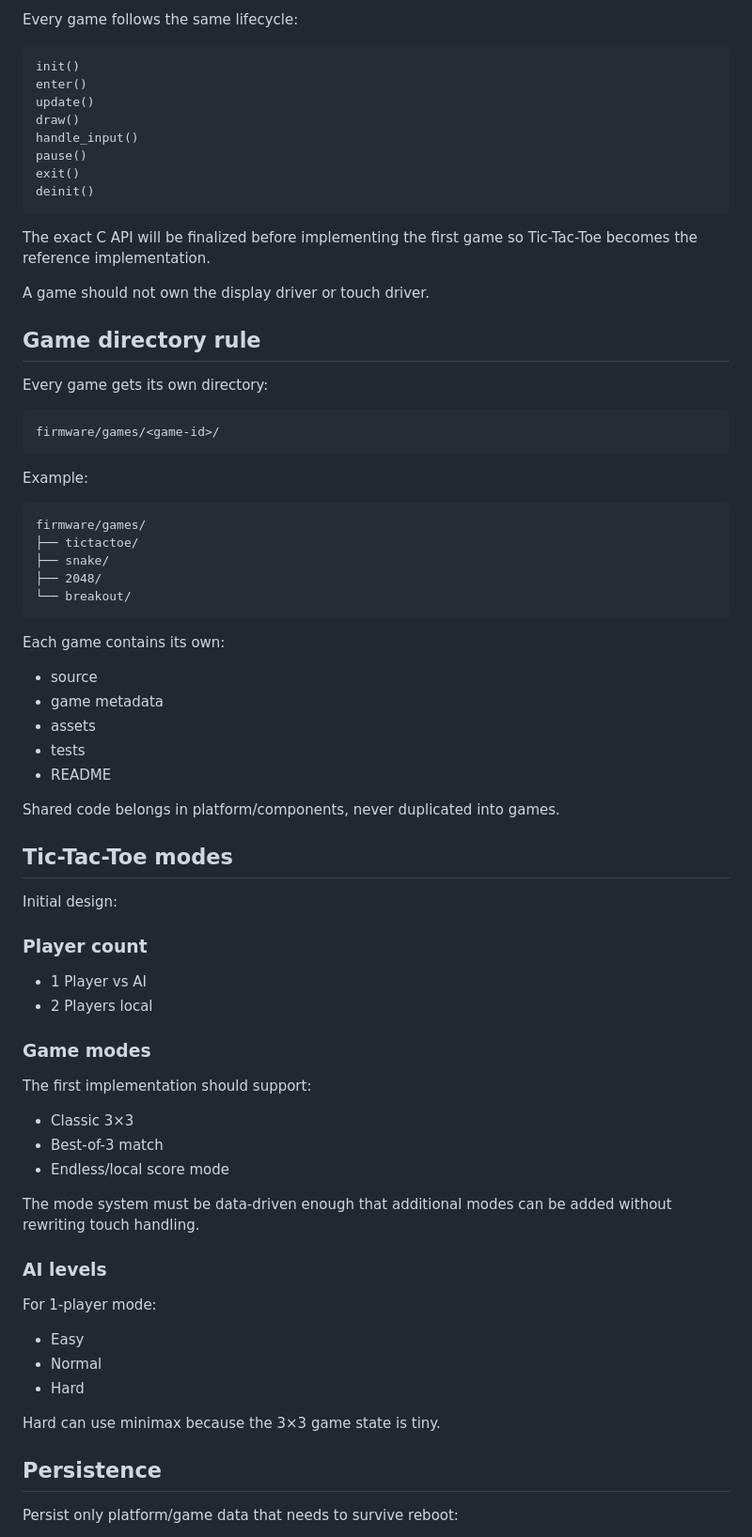
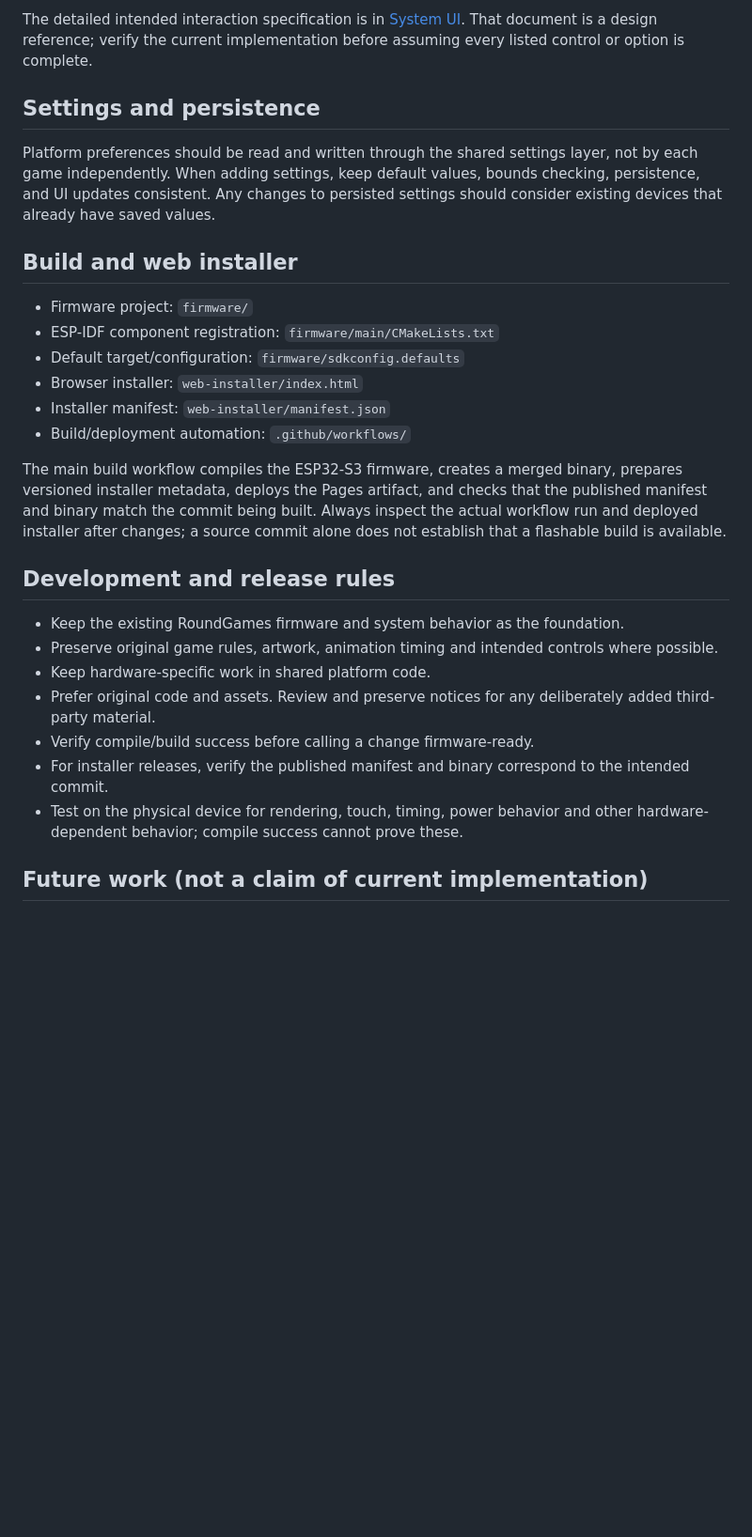
Before and after one commit to E1d0k4/RoundGames, a Markdown page: docs/architecture.md, the part around one of its changes. Shown at 94% size. Rendered like a GitHub page; blank space fills up the shorter version.

````diff
--- a/docs/architecture.md
+++ b/docs/architecture.md
@@ -67,79 +62,30 @@ Initial launcher:
 
-Every game follows the same lifecycle:
+The detailed intended interaction specification is in [System UI](system-ui.md). That document is a design reference; verify the current implementation before assuming every listed control or option is complete.
 
-```text
-init()
-enter()
-update()
-draw()
-handle_input()
-pause()
-exit()
-deinit()
-```
+## Settings and persistence
 
-The exact C API will be finalized before implementing the first game so Tic-Tac-Toe becomes the reference implementation.
+Platform preferences should be read and written through the shared settings layer, not by each game independently. When adding settings, keep default values, bounds checking, persistence, and UI updates consistent. Any changes to persisted settings should consider existing devices that already have saved values.
 
-A game should not own the display driver or touch driver.
+## Build and web installer
 
-## Game directory rule
+- Firmware project: `firmware/`
+- ESP-IDF component registration: `firmware/main/CMakeLists.txt`
+- Default target/configuration: `firmware/sdkconfig.defaults`
+- Browser installer: `web-installer/index.html`
+- Installer manifest: `web-installer/manifest.json`
+- Build/deployment automation: `.github/workflows/`
 
-Every game gets its own directory:
+The main build workflow compiles the ESP32-S3 firmware, creates a merged binary, prepares versioned installer metadata, deploys the Pages artifact, and checks that the published manifest and binary match the commit being built. Always inspect the actual workflow run and deployed installer after changes; a source commit alone does not establish that a flashable build is available.
 
-```text
-firmware/games/<game-id>/
-```
+## Development and release rules
 
-Example:
+- Keep the existing RoundGames firmware and system behavior as the foundation.
+- Preserve original game rules, artwork, animation timing and intended controls where possible.
+- Keep hardware-specific work in shared platform code.
+- Prefer original code and assets. Review and preserve notices for any deliberately added third-party material.
+- Verify compile/build success before calling a change firmware-ready.
+- For installer releases, verify the published manifest and binary correspond to the intended commit.
+- Test on the physical device for rendering, touch, timing, power behavior and other hardware-dependent behavior; compile success cannot prove these.
 
-```text
-firmware/games/
-├── tictactoe/
-├── snake/
-├── 2048/
-└── breakout/
-```
+## Future work (not a claim of current implementation)
 
-Each game contains its own:
-
-- source
-- game metadata
-- assets
-- tests
-- README
-
-Shared code belongs in platform/components, never duplicated into games.
-
-## Tic-Tac-Toe modes
-
-Initial design:
-
-### Player count
-
-- 1 Player vs AI
-- 2 Players local
-
-### Game modes
-
-The first implementation should support:
-
-- Classic 3×3
-- Best-of-3 match
-- Endless/local score mode
-
-The mode system must be data-driven enough that additional modes can be added without rewriting touch handling.
-
-### AI levels
-
-For 1-player mode:
-
-- Easy
-- Normal
-- Hard
-
-Hard can use minimax because the 3×3 game state is tiny.
-
-## Persistence
-
-Persist only platform/game data that needs to survive reboot:
-
````
Also changed, not shown: other parts of docs/architecture.md (+44 -178 lines).
